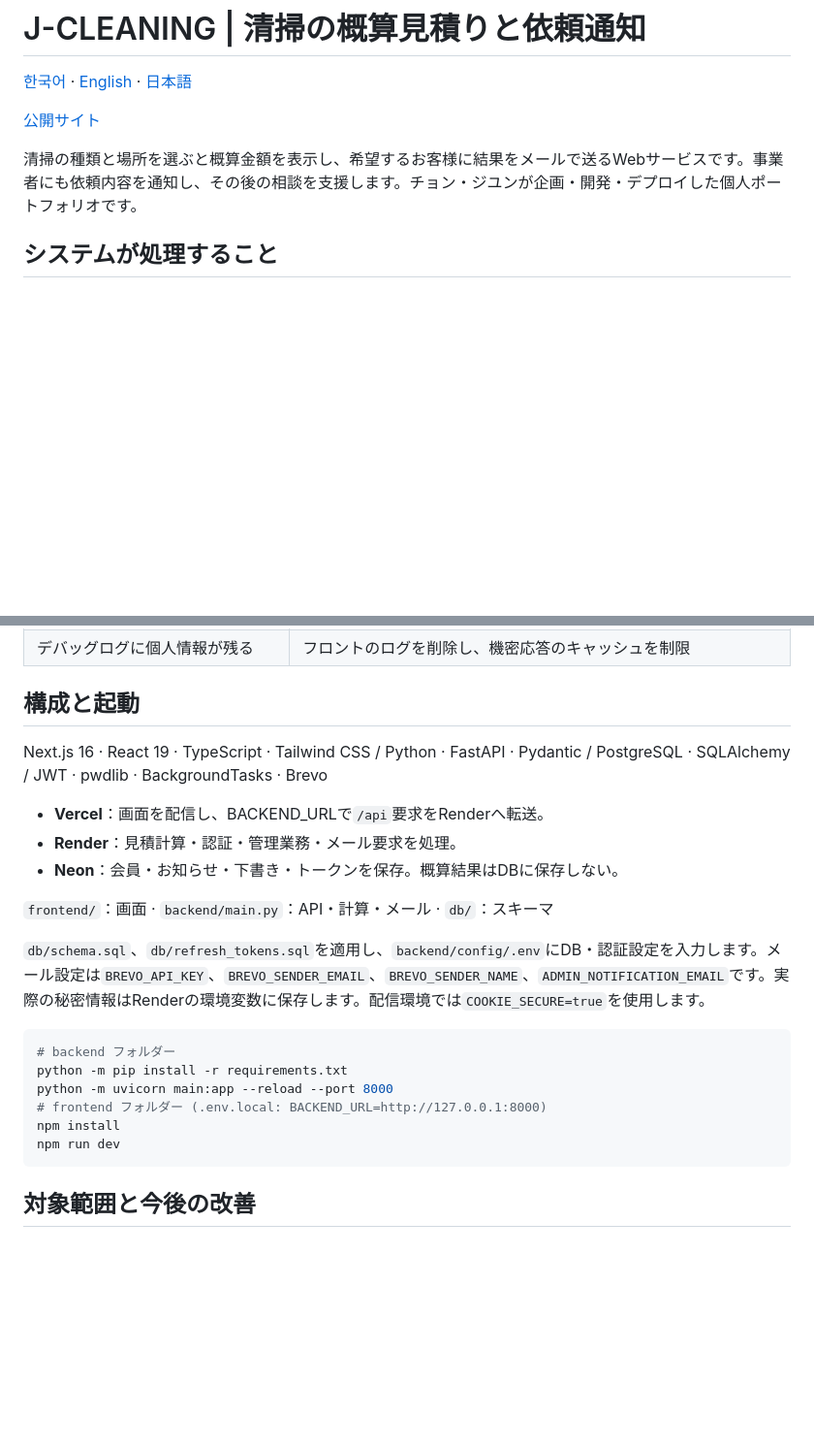
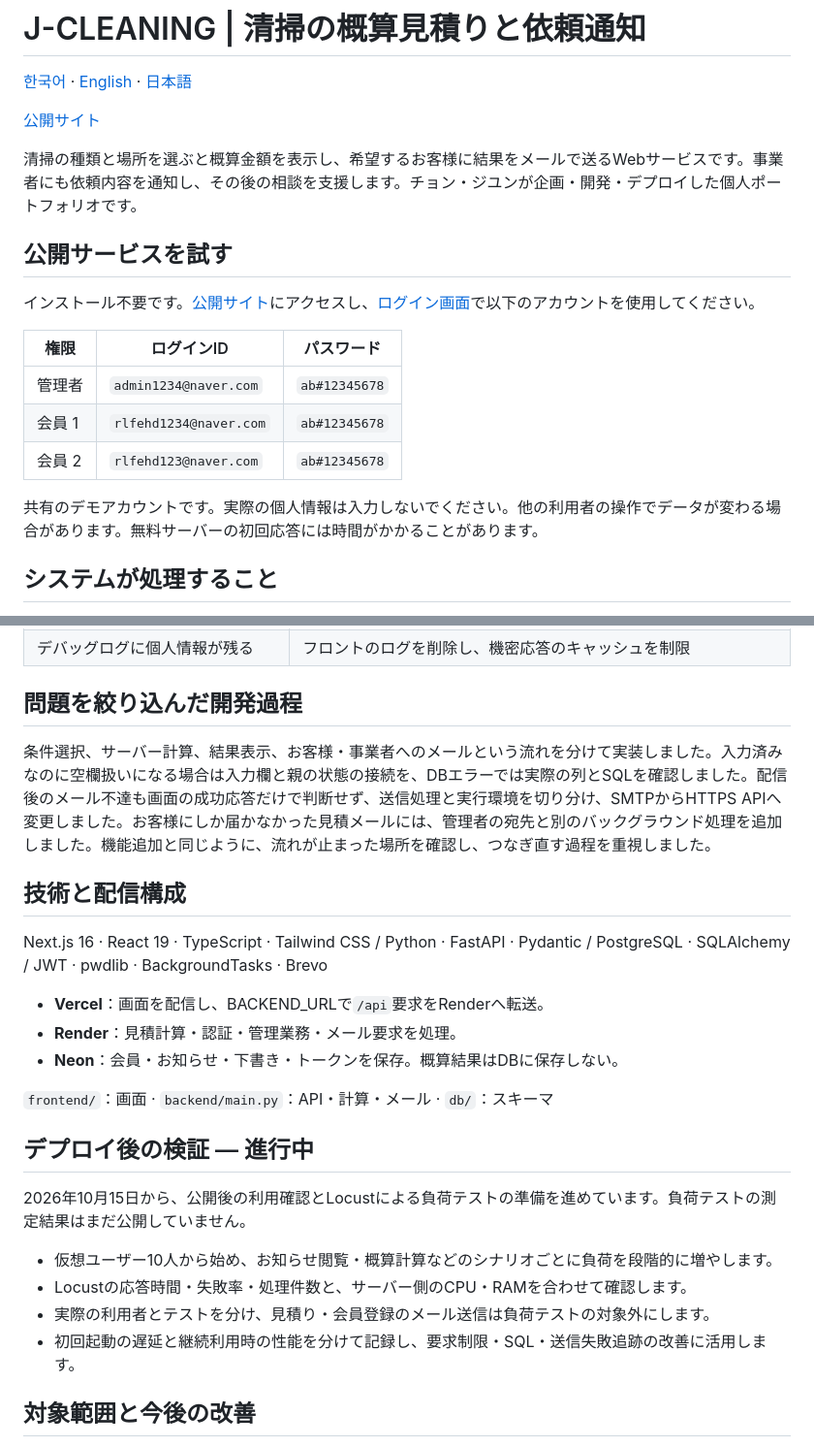
Before and after one commit to jeongjiyun777-ui/j-cleaning, a Markdown page: README.ja.md, 2 parts joined by grey strips. Shown at 97% size. GitHub-like rendering; blank space fills up the shorter version.

````diff
--- a/README.ja.md
+++ b/README.ja.md
@@ -5,6 +5,18 @@
 [公開サイト](https://j-cleaning.vercel.app/)
 
 清掃の種類と場所を選ぶと概算金額を表示し、希望するお客様に結果をメールで送るWebサービスです。事業者にも依頼内容を通知し、その後の相談を支援します。チョン・ジユンが企画・開発・デプロイした個人ポートフォリオです。
+
+## 公開サービスを試す
+
+インストール不要です。[公開サイト](https://j-cleaning.vercel.app/)にアクセスし、[ログイン画面](https://j-cleaning.vercel.app/login)で以下のアカウントを使用してください。
+
+| 権限 | ログインID | パスワード |
+| --- | --- | --- |
+| 管理者 | `admin1234@naver.com` | `ab#12345678` |
+| 会員 1 | `rlfehd1234@naver.com` | `ab#12345678` |
+| 会員 2 | `rlfehd123@naver.com` | `ab#12345678` |
+
+共有のデモアカウントです。実際の個人情報は入力しないでください。他の利用者の操作でデータが変わる場合があります。無料サーバーの初回応答には時間がかかることがあります。
 
 ## システムが処理すること
 
@@ -34,7 +46,11 @@
 | モバイル配置やダークモードの文字が崩れる | ライト配色、メニューとロゴの間隔、折り返しを調整 |
 | デバッグログに個人情報が残る | フロントのログを削除し、機密応答のキャッシュを制限 |
 
-## 構成と起動
+## 問題を絞り込んだ開発過程
+
+条件選択、サーバー計算、結果表示、お客様・事業者へのメールという流れを分けて実装しました。入力済みなのに空欄扱いになる場合は入力欄と親の状態の接続を、DBエラーでは実際の列とSQLを確認しました。配信後のメール不達も画面の成功応答だけで判断せず、送信処理と実行環境を切り分け、SMTPからHTTPS APIへ変更しました。お客様にしか届かなかった見積メールには、管理者の宛先と別のバックグラウンド処理を追加しました。機能追加と同じように、流れが止まった場所を確認し、つなぎ直す過程を重視しました。
+
+## 技術と配信構成
 
 Next.js 16 · React 19 · TypeScript · Tailwind CSS / Python · FastAPI · Pydantic / PostgreSQL · SQLAlchemy / JWT · pwdlib · BackgroundTasks · Brevo
 
@@ -44,16 +60,14 @@ Next.js 16 · React 19 · TypeScript · Tailwind CSS / Python · FastAPI · Pyda
 
 `frontend/`：画面 · `backend/main.py`：API・計算・メール · `db/`：スキーマ
 
-`db/schema.sql`、`db/refresh_tokens.sql`を適用し、`backend/config/.env`にDB・認証設定を入力します。メール設定は`BREVO_API_KEY`、`BREVO_SENDER_EMAIL`、`BREVO_SENDER_NAME`、`ADMIN_NOTIFICATION_EMAIL`です。実際の秘密情報はRenderの環境変数に保存します。配信環境では`COOKIE_SECURE=true`を使用します。
+## デプロイ後の検証 — 進行中
 
-```bash
-# backend フォルダー
-python -m pip install -r requirements.txt
-python -m uvicorn main:app --reload --port 8000
-# frontend フォルダー (.env.local: BACKEND_URL=http://127.0.0.1:8000)
-npm install
-npm run dev
-```
+2026年10月15日から、公開後の利用確認とLocustによる負荷テストの準備を進めています。負荷テストの測定結果はまだ公開していません。
+
+- 仮想ユーザー10人から始め、お知らせ閲覧・概算計算などのシナリオごとに負荷を段階的に増やします。
+- Locustの応答時間・失敗率・処理件数と、サーバー側のCPU・RAMを合わせて確認します。
+- 実際の利用者とテストを分け、見積り・会員登録のメール送信は負荷テストの対象外にします。
+- 初回起動の遅延と継続利用時の性能を分けて記録し、要求制限・SQL・送信失敗追跡の改善に活用します。
 
 ## 対象範囲と今後の改善
 
````
Also changed, not shown: README.en.md (+24 -10 lines), README.md (+24 -10 lines).
